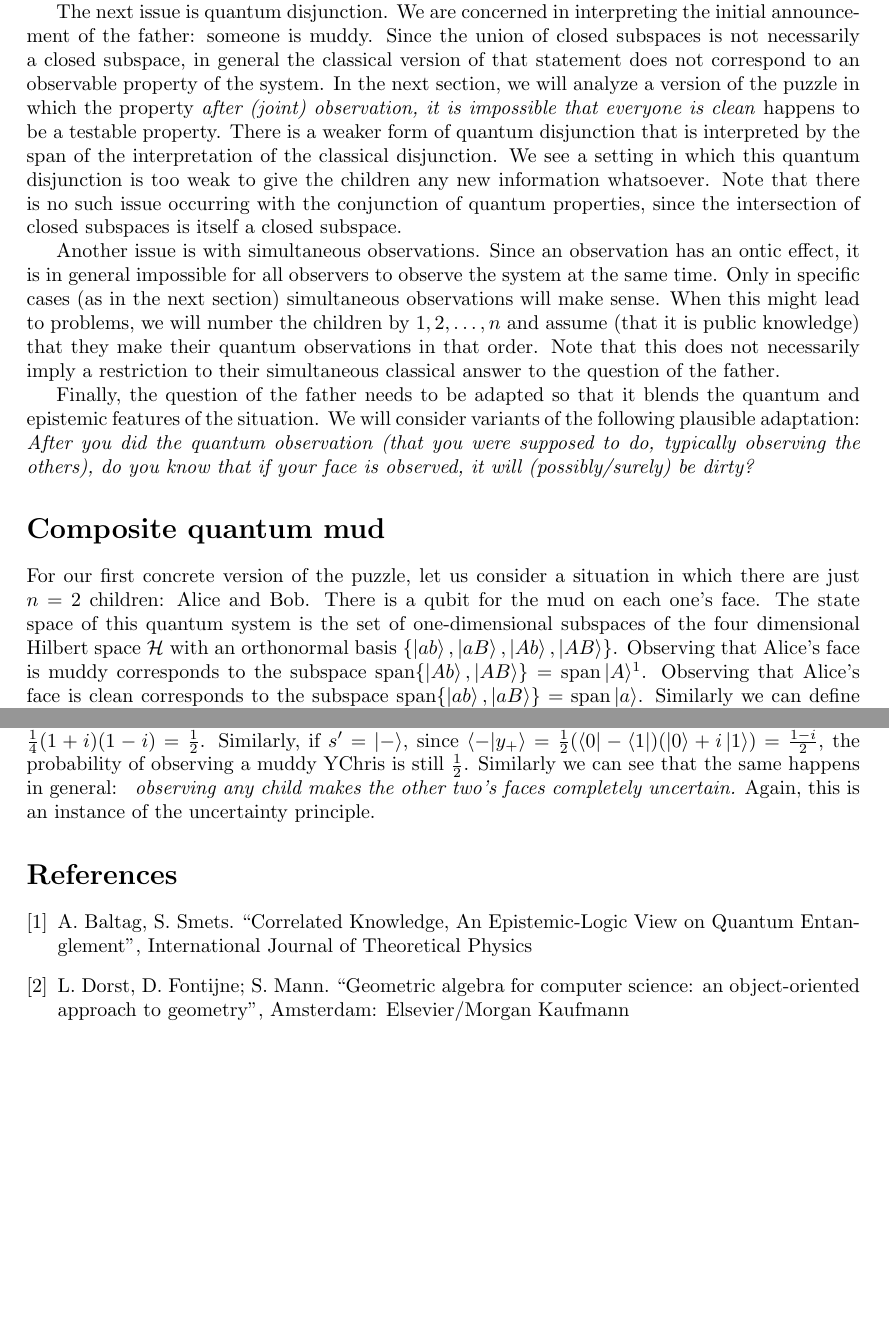
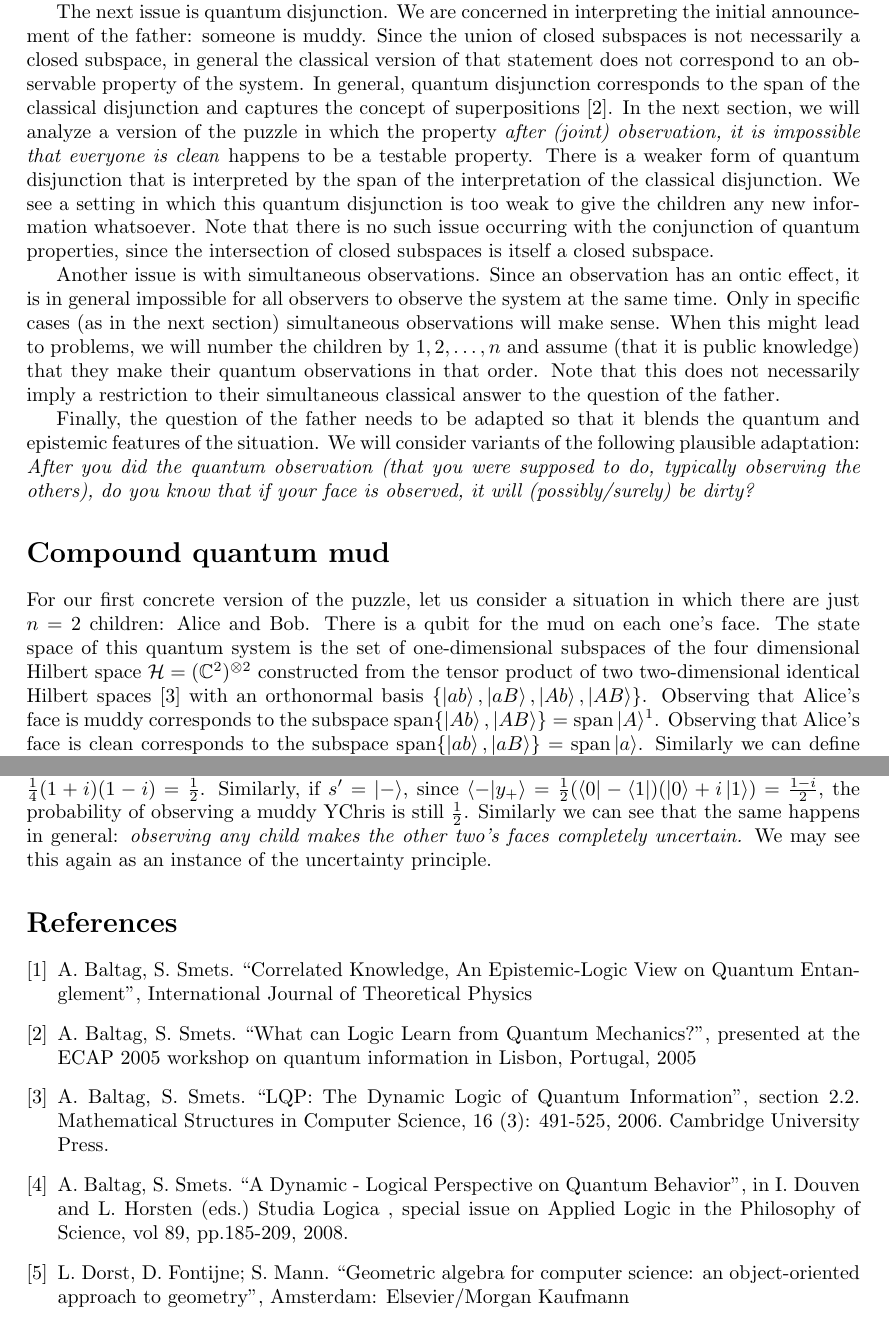
Before and after one commit to comco/del-mangled, a LaTeX document (mangled.tex): two parts of pages 3 and 6 of 6, joined at a grey line, cut so that both start at the same text, the shorter picture padded with empty space. Compiled offline with pdfLaTeX.

Commit message:
Finished report.

```diff
--- a/mangled.tex
+++ b/mangled.tex
@@ -134,6 +135,8 @@ The next issue is quantum disjunction. We are concerned in interpreting the
 initial announcement of the father: someone is muddy. Since the union of closed
 subspaces is not necessarily a closed subspace, in general the classical version
 of that statement does not correspond to an observable property of the system.
+In general, quantum disjunction corresponds to the span of the classical
+disjunction and captures the concept of superpositions~\cite{wlogqm}.
 In the next section, we will analyze a version of the puzzle in which the
 property \emph{after (joint) observation, it is impossible that everyone is
 clean} happens to be a testable property. There is a weaker form of quantum
@@ -159,11 +162,14 @@ the following plausible adaptation:
     typically observing the others), do you know that if your face is observed,
 it will (possibly/surely) be dirty?}
 
-\section*{Composite quantum mud}
+\section*{Compound quantum mud}
 For our first concrete version of the puzzle, let us consider a situation in
 which there are just $n = 2$ children: Alice and Bob. There is a qubit for the
 mud on each one's face. The state space of this quantum system is the set of
-one-dimensional subspaces of the four dimensional Hilbert space $\HH$ with an
+one-dimensional subspaces of the four dimensional Hilbert space $\HH =
+(\CC^2)^{\otimes 2}$
+constructed from the tensor product of two two-dimensional identical Hilbert
+spaces~\cite{lqp22} with an
 orthonormal basis $\{\ket{ab}, \ket{aB}, \ket{Ab}, \ket{AB}\}$. Observing that
 Alice's face is muddy corresponds to the subspace $\spn\{\ket{Ab},\ket{AB}\} =
 \spn\ket{A}$\footnote{We may think about $\ket{A}$ either as an abuse of
@@ -347,15 +353,29 @@ $\braket{+|y_+} = \frac{1}{2}(\bra{0} + \bra{1})(\ket{0} + i\ket{1}) =
 $\frac{1}{4}(1+i)(1-i) = \frac{1}{2}$. Similarly, if $s' = \ket{-}$, since
 $\braket{-|y_+} = \frac{1}{2}(\bra{0} - \bra{1})(\ket{0} + i\ket{1}) =
 \frac{1-i}{2}$, the probability of observing a muddy YChris is still
-$\frac{1}{2}$. Similarly we can see that the same happens in general: \emph{
-observing any child makes the other two's faces completely uncertain.} Again,
-this is an instance of the uncertainty principle.
-
+$\frac{1}{2}$. Similarly we can see that the same happens in general:
+\emph{observing any child makes the other two's faces completely uncertain.}
+We may see this again as an instance of the uncertainty principle.
 
 \begin{thebibliography}{9}
 \bibitem{corrkn}
 A. Baltag, S. Smets. ``Correlated Knowledge, An Epistemic-Logic View on
 Quantum Entanglement'', International Journal of Theoretical Physics
+
+\bibitem{wlogqm}
+A. Baltag, S. Smets. ``What can Logic Learn from Quantum Mechanics?'',
+presented at the ECAP 2005 workshop on quantum information in Lisbon,
+Portugal, 2005
+
+\bibitem{lqp22}
+A. Baltag, S. Smets. ``LQP: The Dynamic Logic of Quantum Information'', section
+2.2.
+Mathematical Structures in Computer Science, 16 (3): 491-525, 2006.
+Cambridge University Press.
+
+\bibitem{dlpqb}
+A. Baltag, S. Smets. ``A Dynamic - Logical Perspective on Quantum Behavior'',
+in I. Douven and L. Horsten (eds.) Studia Logica , special issue on Applied Logic in the Philosophy of Science, vol 89, pp.185-209, 2008.
 
 \bibitem{geomcs}
 L. Dorst, D. Fontijne; S. Mann. ``Geometric algebra for computer science: an
```
Also changed, not shown: mangled.pdf, mangled.tex (7 more changed lines).
